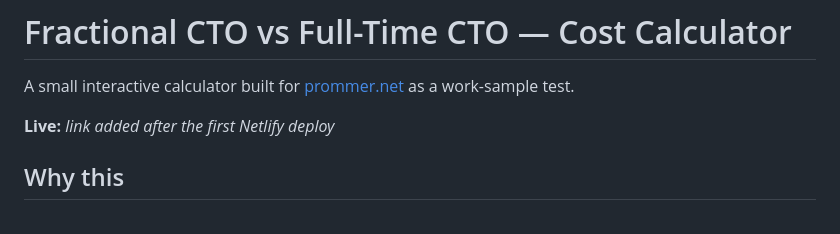
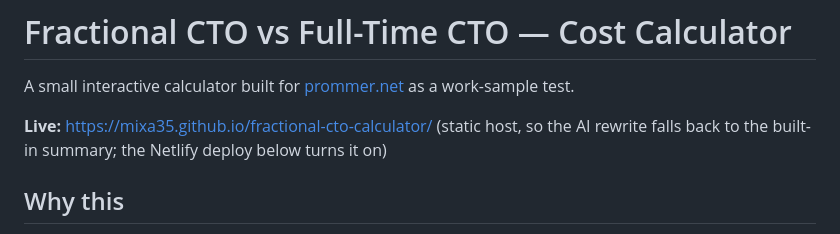
Before and after one commit to mixa35/fractional-cto-calculator, a Markdown page: README.md, the part around the change. Rendered like a GitHub page.

Commit message:
Add live link to README
Co-Authored-By: Claude Opus 5 <noreply@anthropic.com>

```diff
--- a/README.md
+++ b/README.md
@@ -2,7 +2,7 @@
 
 A small interactive calculator built for [prommer.net](https://prommer.net) as a work-sample test.
 
-**Live:** _link added after the first Netlify deploy_
+**Live:** https://mixa35.github.io/fractional-cto-calculator/ (static host, so the AI rewrite falls back to the built-in summary; the Netlify deploy below turns it on)
 
 ## Why this
 
```
